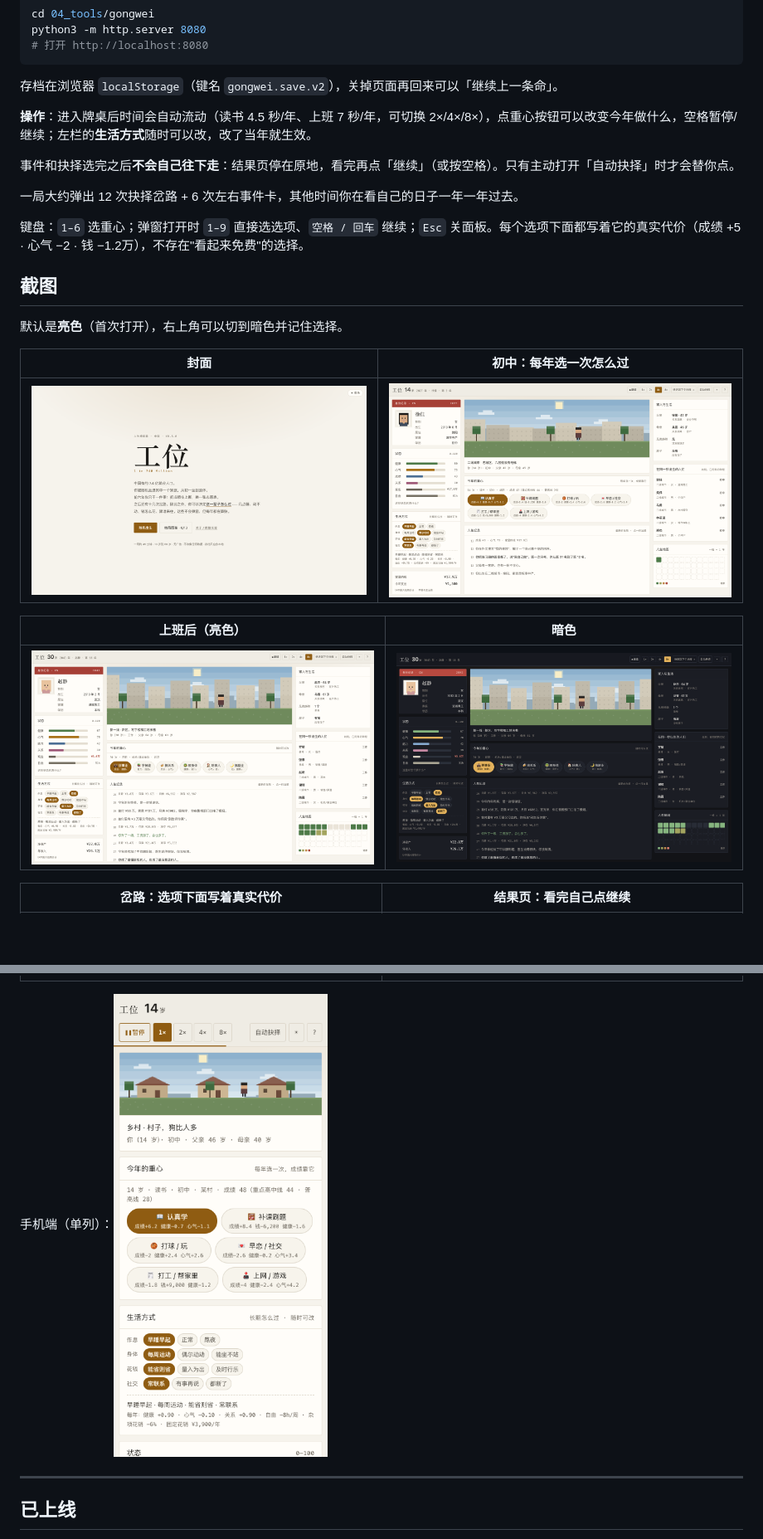
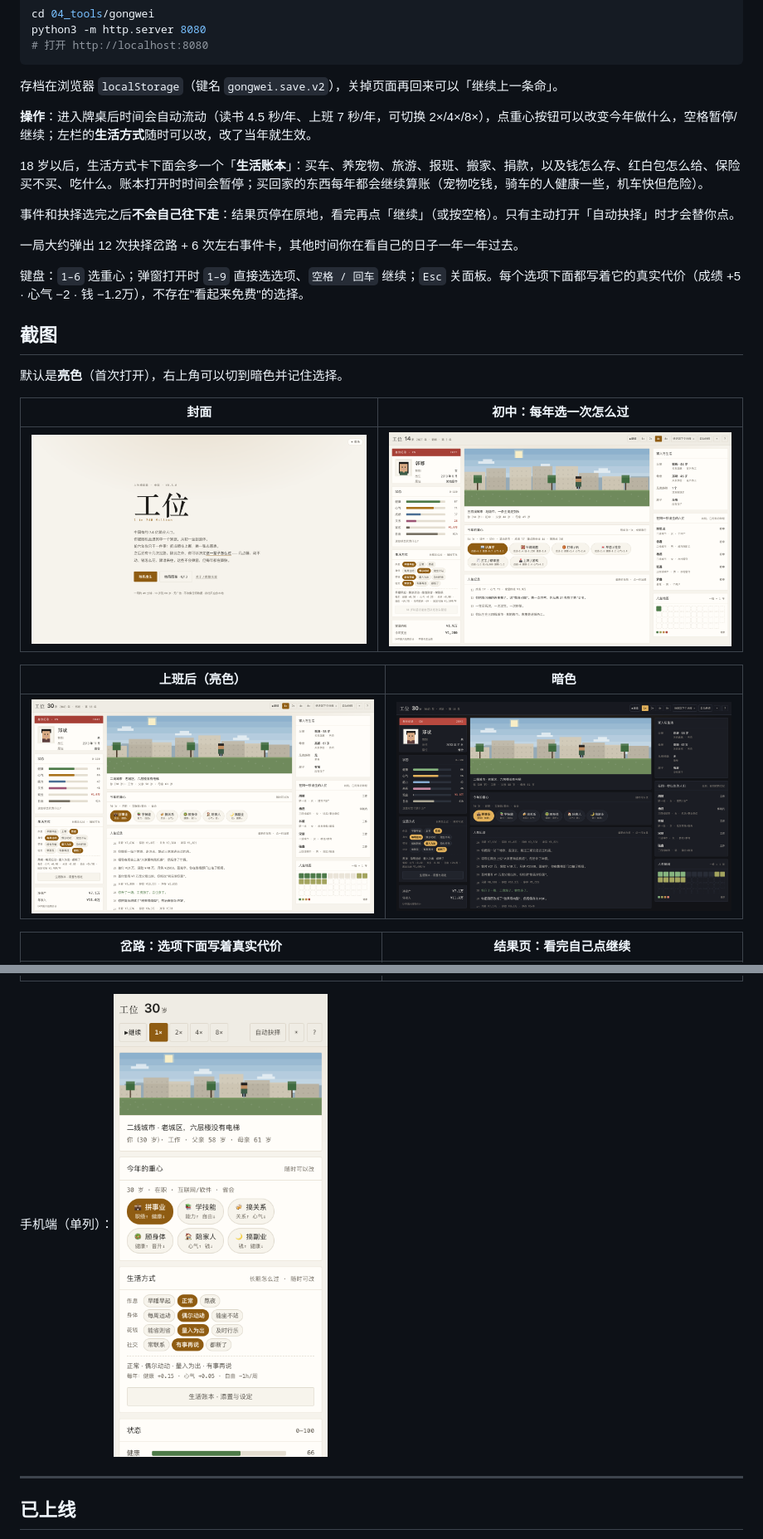
Before and after one commit to Lovel0ri/gongwei, a Markdown page: README.md, 2 parts joined by grey strips. Shown at 83% size. Drawn GitHub-style; pictures changed too: screenshots/02-board-school.png, screenshots/03-board.png, screenshots/06-board-dark.png; blank space fills up the shorter version.

Commit message:
v0.7.0: 生活账本（25 件添置 + 4 条账上规矩 + 每年自动）

```diff
--- a/README.md
+++ b/README.md
@@ -25,6 +25,8 @@ python3 -m http.server 8080
 
 **操作**：进入牌桌后时间会自动流动（读书 4.5 秒/年、上班 7 秒/年，可切换 2×/4×/8×），点重心按钮可以改变今年做什么，空格暂停/继续；左栏的**生活方式**随时可以改，改了当年就生效。
 
+18 岁以后，生活方式卡下面会多一个「**生活账本**」：买车、养宠物、旅游、报班、搬家、捐款，以及钱怎么存、红白包怎么给、保险买不买、吃什么。账本打开时时间会暂停；买回家的东西每年都会继续算账（宠物吃钱，骑车的人健康一些，机车快但危险）。
+
 事件和抉择选完之后**不会自己往下走**：结果页停在原地，看完再点「继续」（或按空格）。只有主动打开「自动抉择」时才会替你点。
 
 一局大约弹出 12 次抉择岔路 + 6 次左右事件卡，其他时间你在看自己的日子一年一年过去。
```
Also changed, not shown: other parts of README.md (+15 -2 lines), 设计大纲.md (+35 -2 lines), screenshots/12-shop.png (added), 7 other files.
